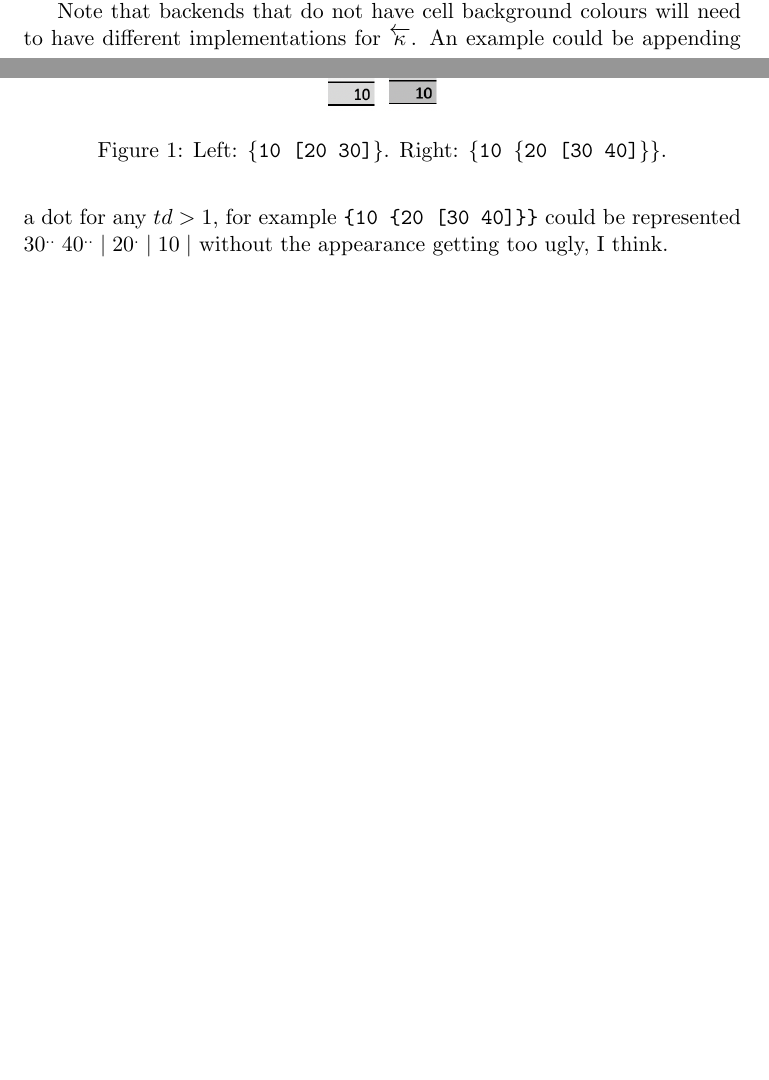
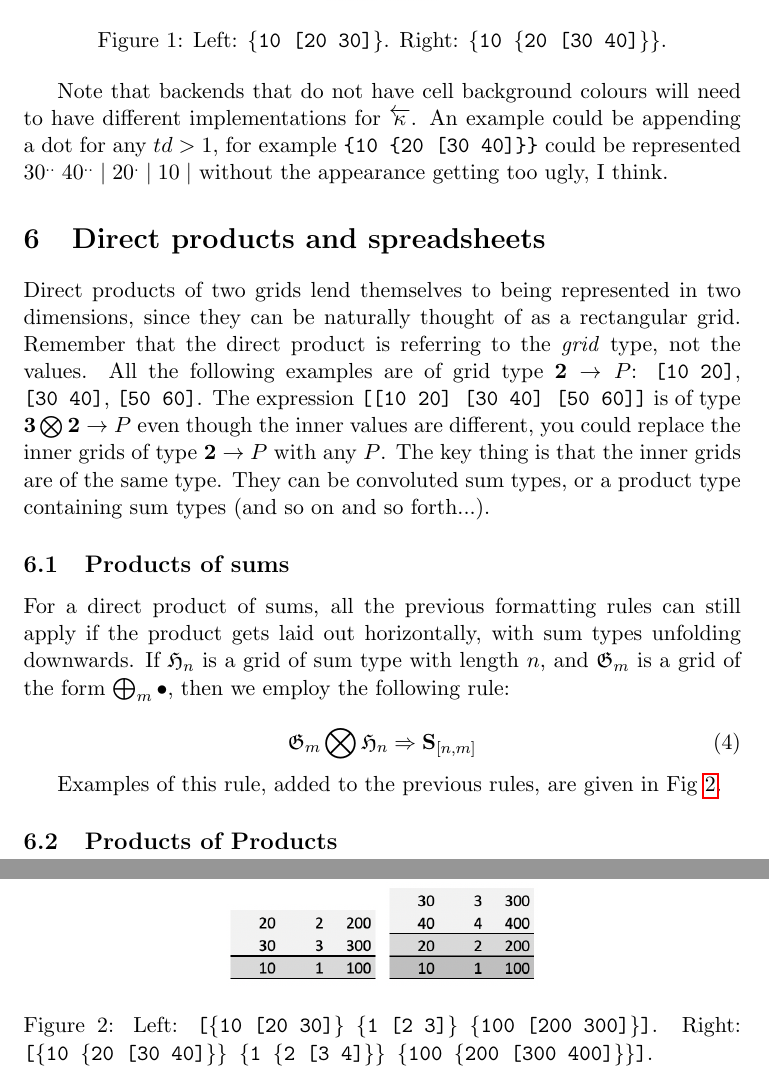
Before and after one commit to alan-turing-institute/nocell, a LaTeX document (theory/sheet-notes.tex): two parts of pages 3 and 4 of 4 before the commit and two parts of pages 4 and 5 of 5 after it, joined at a grey line, cut so that both start at the same text, the shorter picture padded with empty space. Compiled offline with pdfLaTeX.

Commit message:
product of sums

```diff
--- a/theory/sheet-notes.tex
+++ b/theory/sheet-notes.tex
@@ -107,6 +110,30 @@ Combining Rules \ref{eq:rule1}, \ref{eq:rule2}, and \ref{eq:rule3} would produce
 
 Note that backends  that do not have cell background colours will need to have different implementations for $\overleftarrow{\kappa}$. An example could be appending a dot for any $td > 1$, for example \verb|{10 {20 [30 40]}}| could be represented $30^{..}\; 40^{..}\;|\;20^{.}\;|\;10\;|$ without the appearance getting too ugly, I think.
 
+\section{Direct products and spreadsheets}
+
+Direct products of two grids lend themselves to being represented in two dimensions, since they can be naturally thought of as a rectangular grid. Remember that the direct product is referring to the \textit{grid} type, not the values. All the following examples are of grid type $\two \to P$: \verb|[10 20]|,  \verb|[30 40]|,  \verb|[50 60]|. The expression  \verb|[[10 20] [30 40] [50 60]]| is of type $\three \bigotimes \two \to P$ even though the inner values are different, you could replace the inner grids of type $\two \to P$ with any $P$. The key thing is that the inner grids are of the same type. They can be convoluted sum types, or a product type containing sum types (and so on and so forth...).
+
+\subsection{Products of sums}
+
+For a direct product of sums, all the previous formatting rules can still apply if the product gets laid out horizontally, with sum types unfolding downwards. If $\gr{H}_n$ is a grid of sum type with length $n$, and $\gr{G}_m$ is a grid of the form $\bigoplus_m \unit$, then we employ the following rule:
+
+\begin{equation}
+ \gr{G}_m \bigotimes \gr{H}_n \Rightarrow \mathbf{S}_{[n,m]} \label{eq:rule4}
+\end{equation}
+
+Examples of this rule, added to the previous rules, are given in Fig \ref{fig:format2}.
+
+\begin{figure}[h]
+\centering
+  \includegraphics[scale=.7]{screenshots/prod1.png}
+    \includegraphics[scale=.7]{screenshots/prod2.png}
+  \caption{Left: \texttt{[\{10 [20 30]\} \{1 [2 3]\} \{100 [200 300]\}]}. Right:  \texttt{[\{10 \{20 [30 40]\}\} \{1 \{2 [3 4]\}\} \{100 \{200 [300 400]\}\}]}.}
+  \label{fig:format2}
+\end{figure}
+
+\subsection{Products of Products}
+
 
 
 
```
Also changed, not shown: theory/screenshots/prod1.png (added), theory/screenshots/prod2.png (added), theory/sheet-notes.tex (7 more changed lines).
